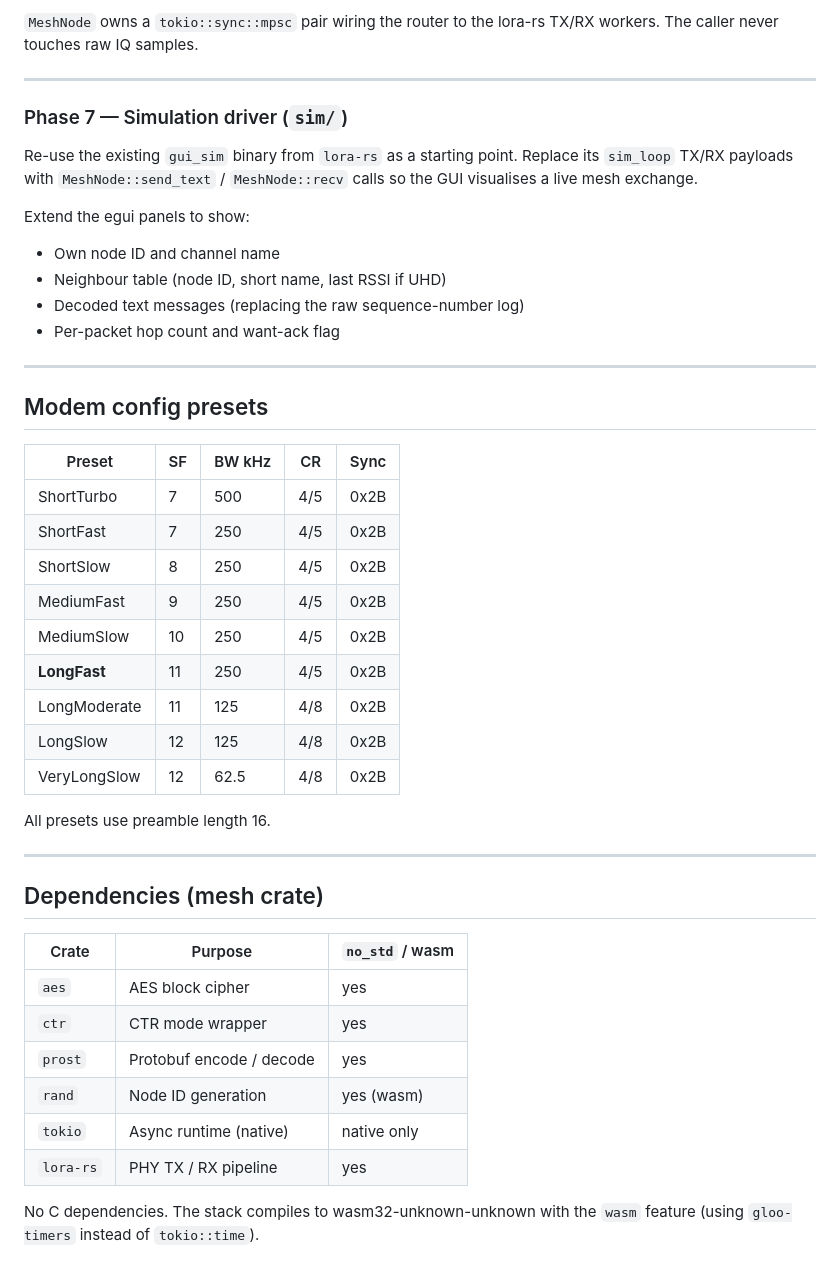
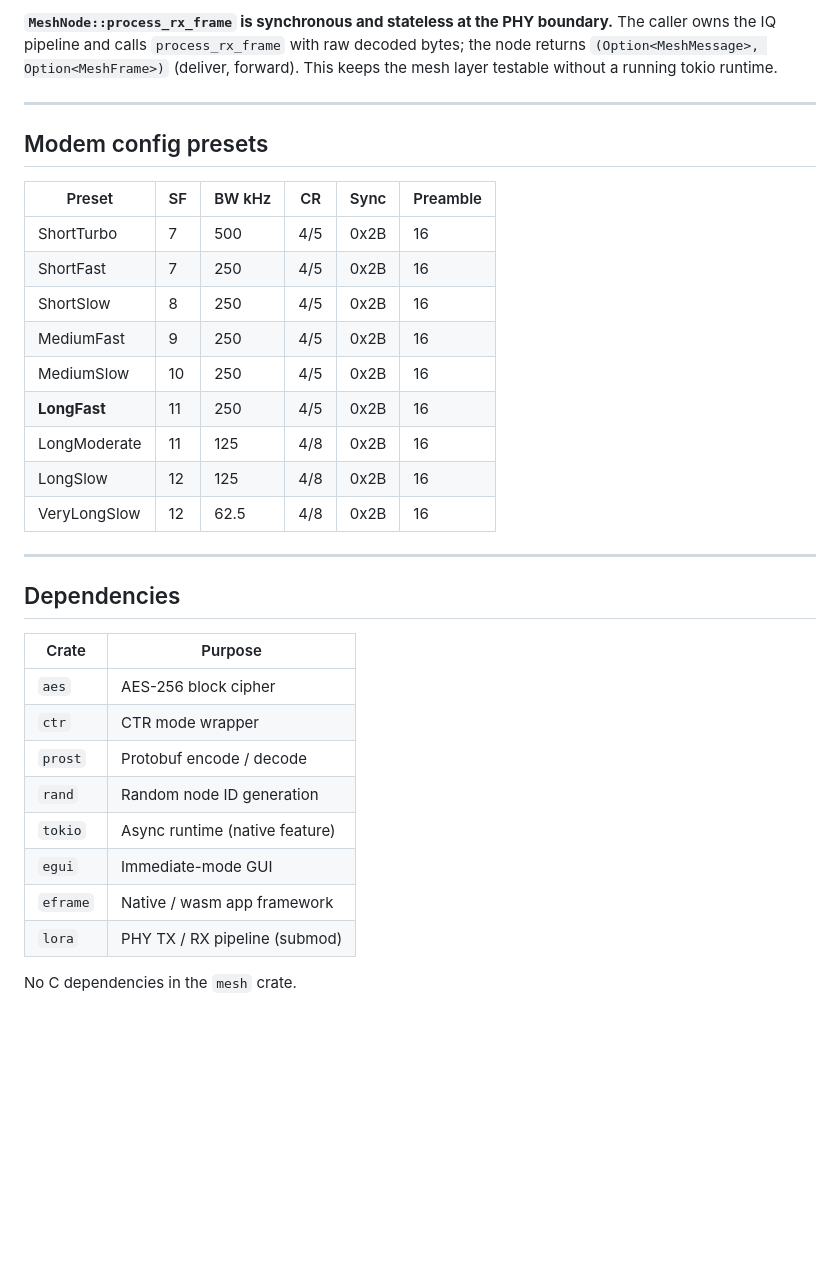
Before and after one commit to seanstone/meshtastic-lora-rs, a Markdown page: README.md, the part around one of its changes. Rendered like a GitHub page; blank space fills up the shorter version.

Commit message:
chore: update readme

```diff
--- a/README.md
+++ b/README.md
@@ -225,50 +135,38 @@ impl MeshNode {
-`MeshNode` owns a `tokio::sync::mpsc` pair wiring the router to the lora-rs
-TX/RX workers.  The caller never touches raw IQ samples.
-
----
-
-### Phase 7 — Simulation driver (`sim/`)
-
-Re-use the existing `gui_sim` binary from `lora-rs` as a starting point.
-Replace its `sim_loop` TX/RX payloads with `MeshNode::send_text` /
-`MeshNode::recv` calls so the GUI visualises a live mesh exchange.
-
-Extend the egui panels to show:
-- Own node ID and channel name
-- Neighbour table (node ID, short name, last RSSI if UHD)
-- Decoded text messages (replacing the raw sequence-number log)
-- Per-packet hop count and want-ack flag
+**`MeshNode::process_rx_frame` is synchronous and stateless at the PHY
+boundary.**  The caller owns the IQ pipeline and calls `process_rx_frame` with
+raw decoded bytes; the node returns `(Option<MeshMessage>, Option<MeshFrame>)`
+(deliver, forward).  This keeps the mesh layer testable without a running
+tokio runtime.
 
 ---
 
 ## Modem config presets
 
-| Preset        | SF | BW kHz | CR  | Sync |
-|---------------|----|--------|-----|------|
-| ShortTurbo    | 7  | 500    | 4/5 | 0x2B |
-| ShortFast     | 7  | 250    | 4/5 | 0x2B |
-| ShortSlow     | 8  | 250    | 4/5 | 0x2B |
-| MediumFast    | 9  | 250    | 4/5 | 0x2B |
-| MediumSlow    | 10 | 250    | 4/5 | 0x2B |
-| **LongFast**  | 11 | 250    | 4/5 | 0x2B | ← default
-| LongModerate  | 11 | 125    | 4/8 | 0x2B |
-| LongSlow      | 12 | 125    | 4/8 | 0x2B |
-| VeryLongSlow  | 12 | 62.5   | 4/8 | 0x2B |
-
-All presets use preamble length 16.
+| Preset        | SF | BW kHz | CR  | Sync | Preamble |
+|---------------|----|--------|-----|------|----------|
+| ShortTurbo    | 7  | 500    | 4/5 | 0x2B | 16 |
+| ShortFast     | 7  | 250    | 4/5 | 0x2B | 16 |
+| ShortSlow     | 8  | 250    | 4/5 | 0x2B | 16 |
+| MediumFast    | 9  | 250    | 4/5 | 0x2B | 16 |
+| MediumSlow    | 10 | 250    | 4/5 | 0x2B | 16 |
+| **LongFast**  | 11 | 250    | 4/5 | 0x2B | 16 | ← Meshtastic default
+| LongModerate  | 11 | 125    | 4/8 | 0x2B | 16 |
+| LongSlow      | 12 | 125    | 4/8 | 0x2B | 16 |
+| VeryLongSlow  | 12 | 62.5   | 4/8 | 0x2B | 16 |
 
 ---
 
-## Dependencies (mesh crate)
+## Dependencies
 
-| Crate        | Purpose                          | `no_std` / wasm |
-|--------------|----------------------------------|-----------------|
-| `aes`        | AES block cipher                 | yes             |
-| `ctr`        | CTR mode wrapper                 | yes             |
-| `prost`      | Protobuf encode / decode         | yes             |
-| `rand`       | Node ID generation               | yes (wasm)      |
-| `tokio`      | Async runtime (native)           | native only     |
-| `lora-rs`    | PHY TX / RX pipeline             | yes             |
+| Crate    | Purpose                        |
+|----------|--------------------------------|
+| `aes`    | AES-256 block cipher           |
+| `ctr`    | CTR mode wrapper               |
+| `prost`  | Protobuf encode / decode       |
+| `rand`   | Random node ID generation      |
+| `tokio`  | Async runtime (native feature) |
+| `egui`   | Immediate-mode GUI             |
+| `eframe` | Native / wasm app framework    |
+| `lora`   | PHY TX / RX pipeline (submod)  |
 
-No C dependencies.  The stack compiles to wasm32-unknown-unknown with the
-`wasm` feature (using `gloo-timers` instead of `tokio::time`).
+No C dependencies in the `mesh` crate.
```
Also changed, not shown: other parts of README.md (+91 -181 lines).
